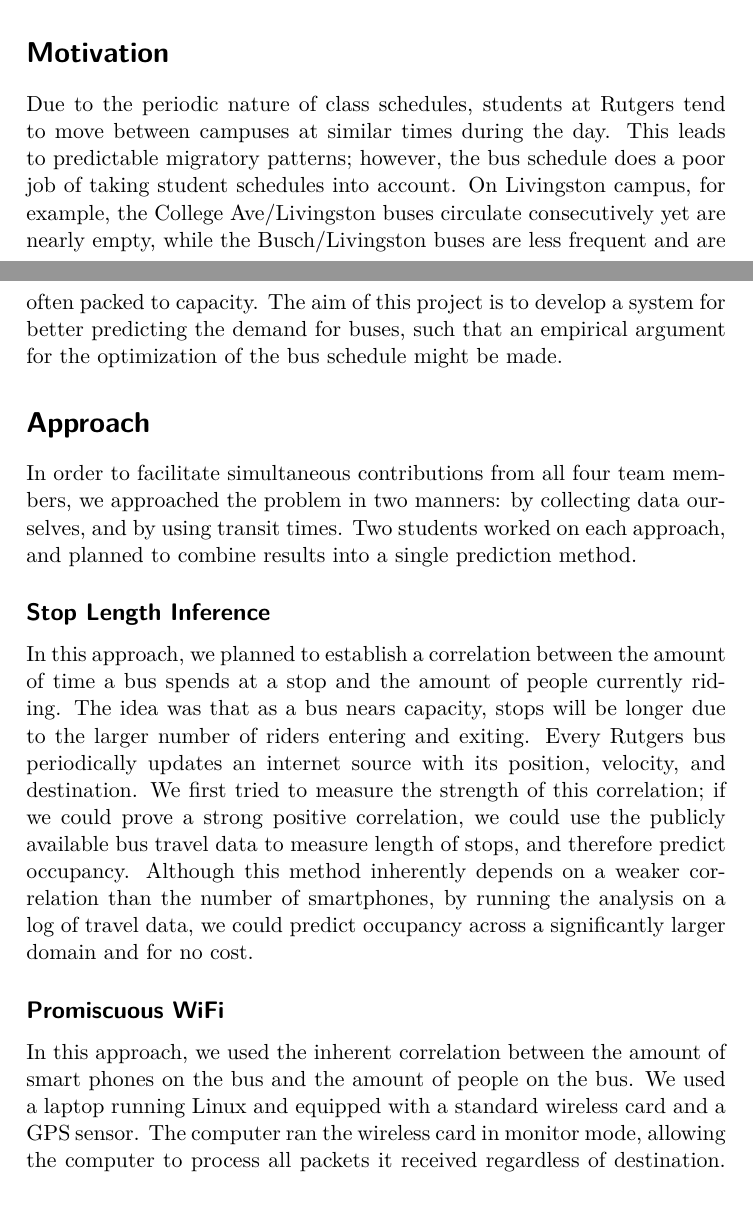
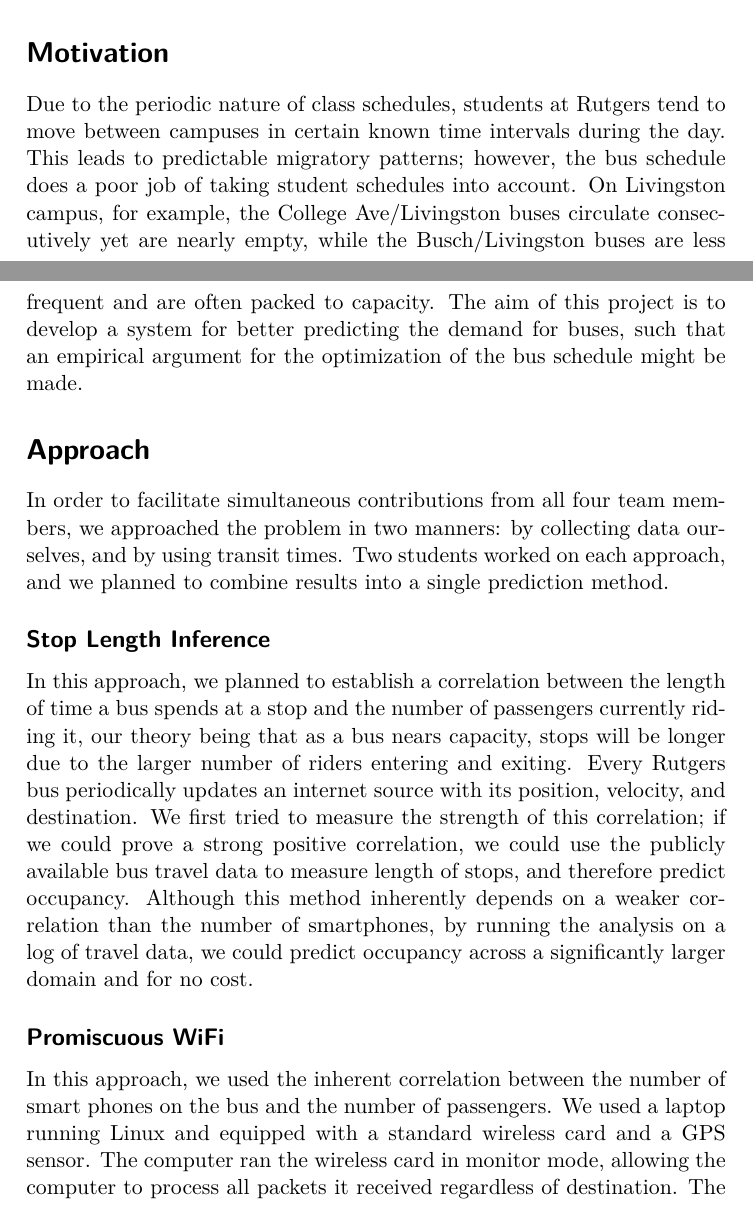
Before and after one commit to revan/BusOccupancy, a LaTeX document (doc/report.tex): two parts of pages 1 and 2 of 7, joined at a grey line, cut so that both start at the same text. Compiled offline with pdfLaTeX.

Commit message:
Fixed errors, added suggestions

```diff
--- a/doc/report.tex
+++ b/doc/report.tex
@@ -34,38 +35,48 @@ In this study we address the problem of programatically predicting bus occupancy
 We approach this in two ways: by using publicly available GPS positions to calculate stop time, and by using promiscuous Wi-Fi to count devices.
 While the stop time approach proved unfruitful due to the significant time requirement, the Wi-Fi approach yielded substantial data, though the acquired data was plagued by noise.
 We conclude by suggesting the efficacious, though prohibited, solution of impersonating a campus access point.
+% or asking Rutgers/First Transit to put routers on the buses
 \end{abstract}
 
 \section*{Motivation}
 
-Due to the periodic nature of class schedules, students at Rutgers tend to move between campuses at similar times during the day.
-This leads to predictable migratory patterns; however, the bus schedule does a poor job of taking student schedules into account. On Livingston campus, for example, the College Ave/Livingston buses circulate consecutively yet are nearly empty, while the Busch/Livingston buses are less frequent and are often packed to capacity.
+Due to the periodic nature of class schedules, students at Rutgers tend to move between campuses in certain known time intervals during the day.
+This leads to predictable migratory patterns; however, the bus schedule does a poor job of taking student schedules into account.
+On Livingston campus, for example, the College Ave/Livingston buses circulate consecutively yet are nearly empty, while the Busch/Livingston buses are less frequent and are often packed to capacity.
 The aim of this project is to develop a system for better predicting the demand for buses, such that an empirical argument for the optimization of the bus schedule might be made.
+% This optimization would allow for the buses to be better utilizated and would allow students to more quickly move across campuses.
 
 \section*{Approach}
 
 In order to facilitate simultaneous contributions from all four team members, we approached the problem in two manners: by collecting data ourselves, and by using transit times.
-Two students worked on each approach, and planned to combine results into a single prediction method.
+% rather, by collecting directly collecting data about number of riders vs. stop time, and by measuring number of devices on the bus
+Two students worked on each approach, and we planned to combine results into a single prediction method.
 
 	\subsection*{Stop Length Inference}
 
-	In this approach, we planned to establish a correlation between the amount of time a bus spends at a stop and the amount of people currently riding.
-	The idea was that as a bus nears capacity, stops will be longer due to the larger number of riders entering and exiting.
+	In this approach, we planned to establish a correlation between the length of time a bus spends at a stop and the number of passengers currently riding it, our theory being that as a bus nears capacity, stops will be longer due to the larger number of riders entering and exiting.
 	Every Rutgers bus periodically updates an internet source with its position, velocity, and destination.
+	% this information is publicly available; it would not require any sensors/devices or observers to be on the bus
 	We first tried to measure the strength of this correlation; if we could prove a strong positive correlation, we could use the publicly available bus travel data to measure length of stops, and therefore predict occupancy.
+	% obviously, if we use above sentence, "publicly available" should be removed from this sentence
 	Although this method inherently depends on a weaker correlation than the number of smartphones, by running the analysis on a log of travel data, we could predict occupancy across a significantly larger domain and for no cost.
+	% while also not requiring any additional equipment physically on the buses?
 
 	\subsection*{Promiscuous WiFi}
 
-	In this approach, we used the inherent correlation between the amount of smart phones on the bus and the amount of people on the bus.
+	In this approach, we used the inherent correlation between the number of smart phones on the bus and the number of passengers.
+	% or other broadcasting devices
+	% maybe talk a little bit more about the correlation: logically, the number of devices on a bus is proportional to the number of people on the bus, because etc. I have a feeling the "vagueness" of this sentence is one of the things we'll get called out on.
 	We used a laptop running Linux and equipped with a standard wireless card and a GPS sensor.
 	The computer ran the wireless card in monitor mode, allowing the computer to process all packets it received regardless of destination.
 	The laptop logged the headers of these packets to a file, with current time and GPS coordinates.
+	% maybe explain this a little more? I don't know if you can.
 
 \section*{Results}
 
 \subsection*{Stop Length Inference}
 	In order to establish a correlation between stop length and bus occupancy, we followed a bus on its circuit, recording data about its stops.
+	% namely, the number of people either boarding or exiting the bus, and the length of the stop
 	\begin{figure}[H]
 	\includegraphics[width=11cm]{stop3}
 	\centering
```
Also changed, not shown: doc/report.tex (51 more changed lines).
